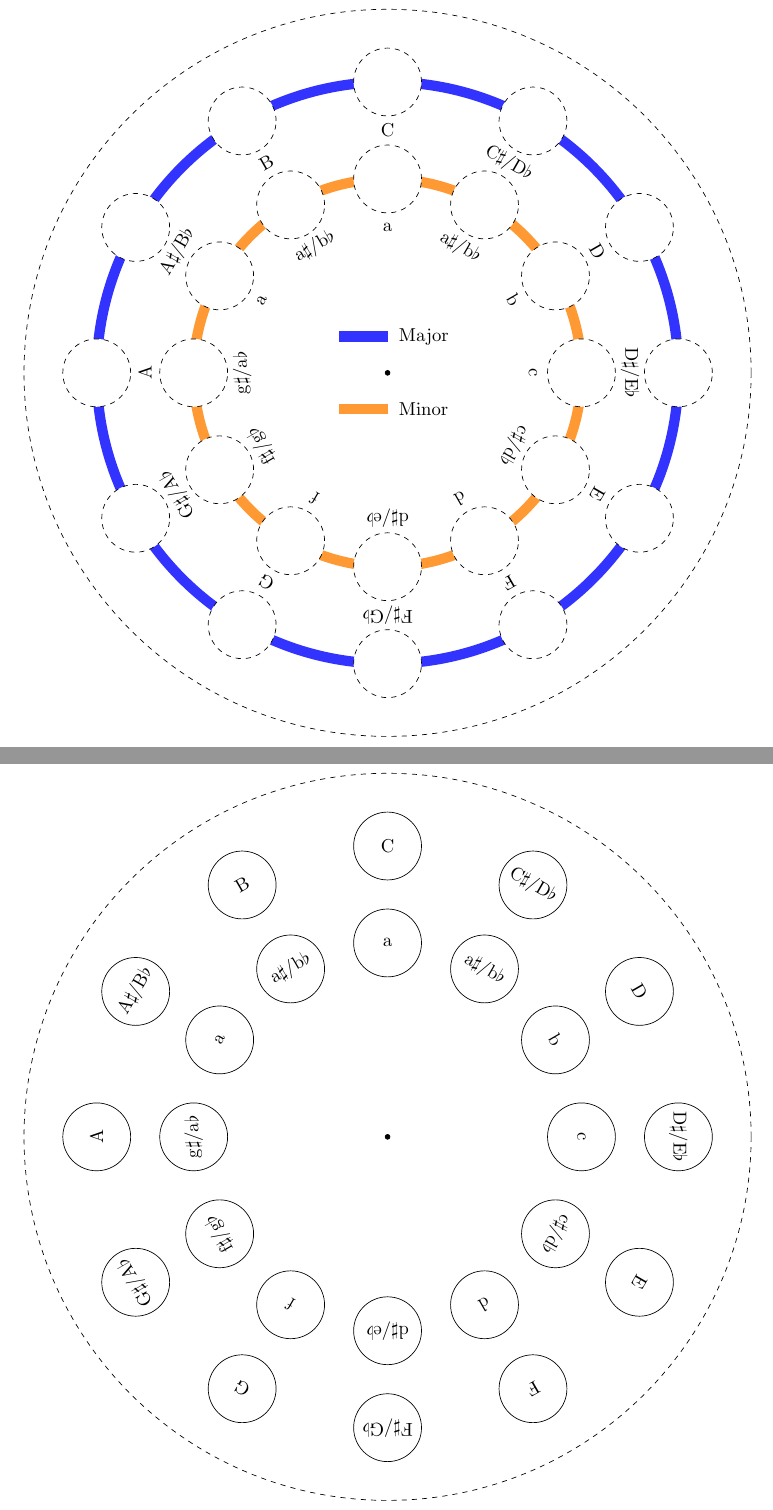
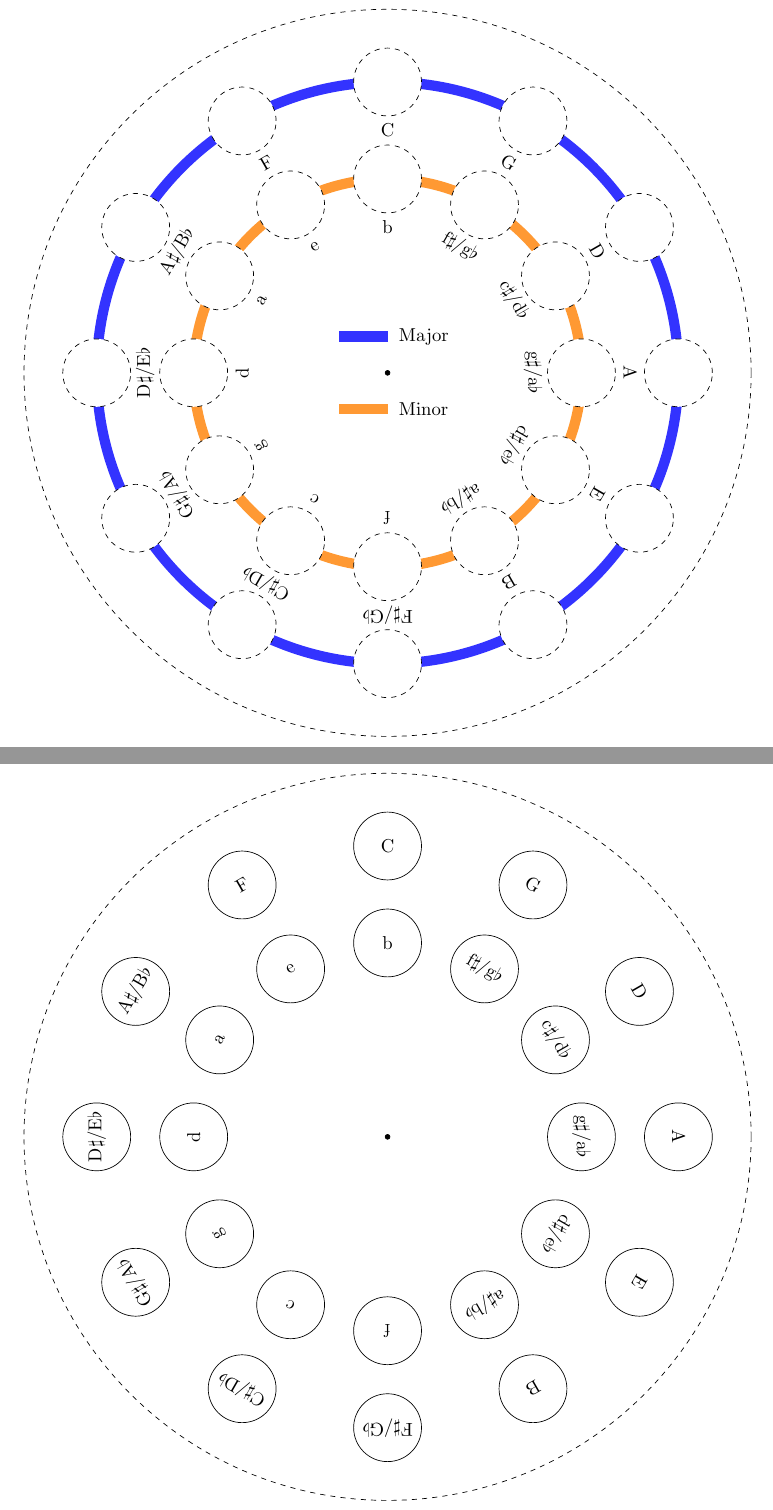
Before and after one commit to kornerc/Circlycirc, a LaTeX document (Circlycirc.tex): two parts of pages 1 and 2 of 2, joined at a grey line, cut so that both start at the same text. Compiled offline with pdfLaTeX.

Commit message:
Fix notes

```diff
--- a/Circlycirc.tex
+++ b/Circlycirc.tex
@@ -58,8 +58,8 @@
 \newcommand{\Text}[1]{\text{\textnormal{#1}}}
 
 \begin{document}
-    \def\major{{"C", "C$\sharp$/D$\flat$", "D", "D$\sharp$/E$\flat$", "E", "F", "F$\sharp$/G$\flat$", "G", "G$\sharp$/A$\flat$", "A", "A$\sharp$/B$\flat$", "B"}}
-    \def\minor{{"a", "a$\sharp$/b$\flat$", "b", "c", "c$\sharp$/d$\flat$", "d", "d$\sharp$/e$\flat$", "f", "f$\sharp$/g$\flat$", "g$\sharp$/a$\flat$", "a", "a$\sharp$/b$\flat$"}}
+    \def\major{{"C", "G", "D", "A", "E", "B", "F$\sharp$/G$\flat$", "C$\sharp$/D$\flat$", "G$\sharp$/A$\flat$", "D$\sharp$/E$\flat$", "A$\sharp$/B$\flat$", "F"}}
+    \def\minor{{"b", "f$\sharp$/g$\flat$", "c$\sharp$/d$\flat$", "g$\sharp$/a$\flat$", "d$\sharp$/e$\flat$", "a$\sharp$/b$\flat$", "f", "c", "g", "d", "a", "e"}}
 
     \drawcirclycirc{1}
 
```
